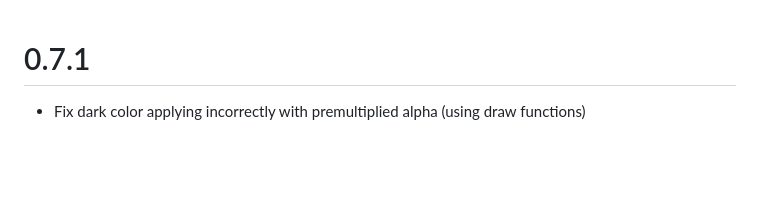
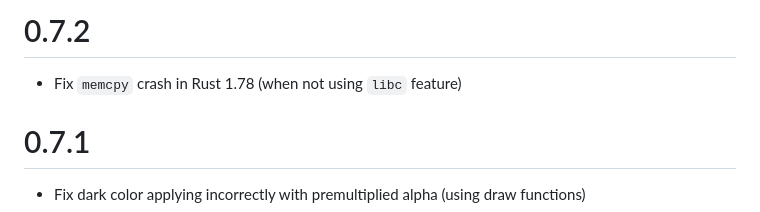
Before and after one commit to jabuwu/rusty_spine, a Markdown page: changelog.md, the part around the change. Rendered like a GitHub page; blank space fills up the shorter version.

Commit message:
changelog

```diff
--- a/changelog.md
+++ b/changelog.md
@@ -1,3 +1,6 @@
+# 0.7.2
+- Fix `memcpy` crash in Rust 1.78 (when not using `libc` feature)
+
 # 0.7.1
 - Fix dark color applying incorrectly with premultiplied alpha (using draw functions)
 
```
